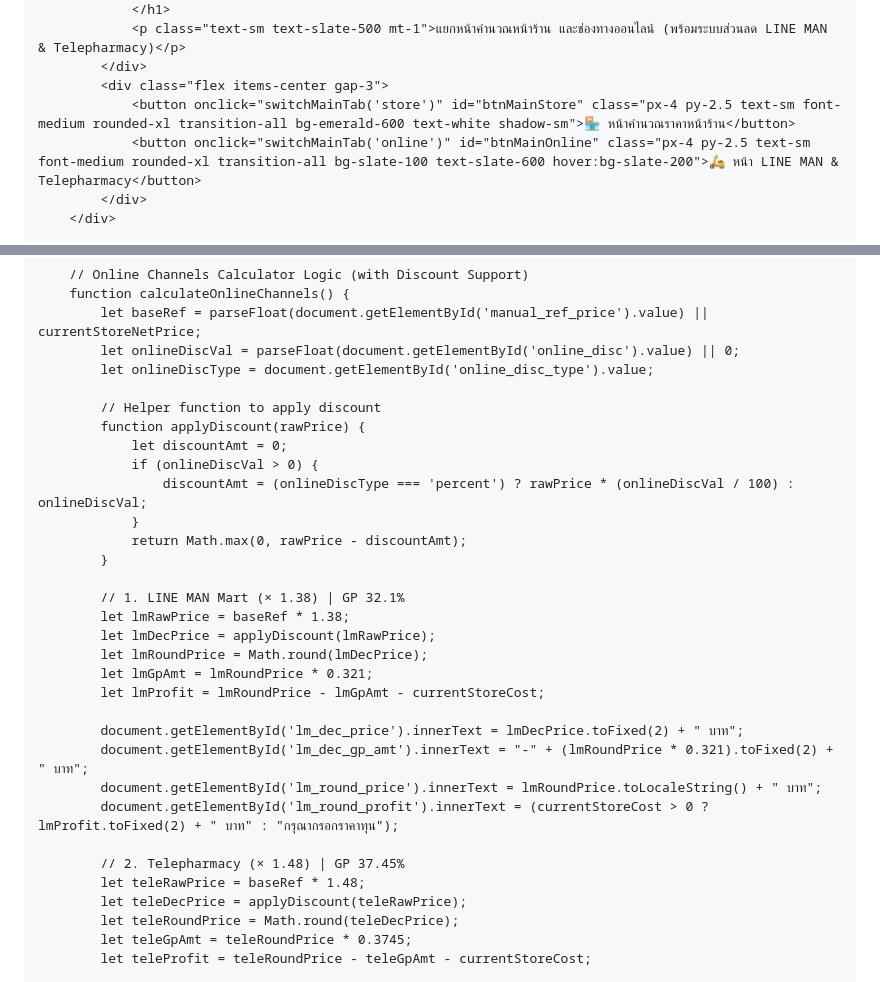
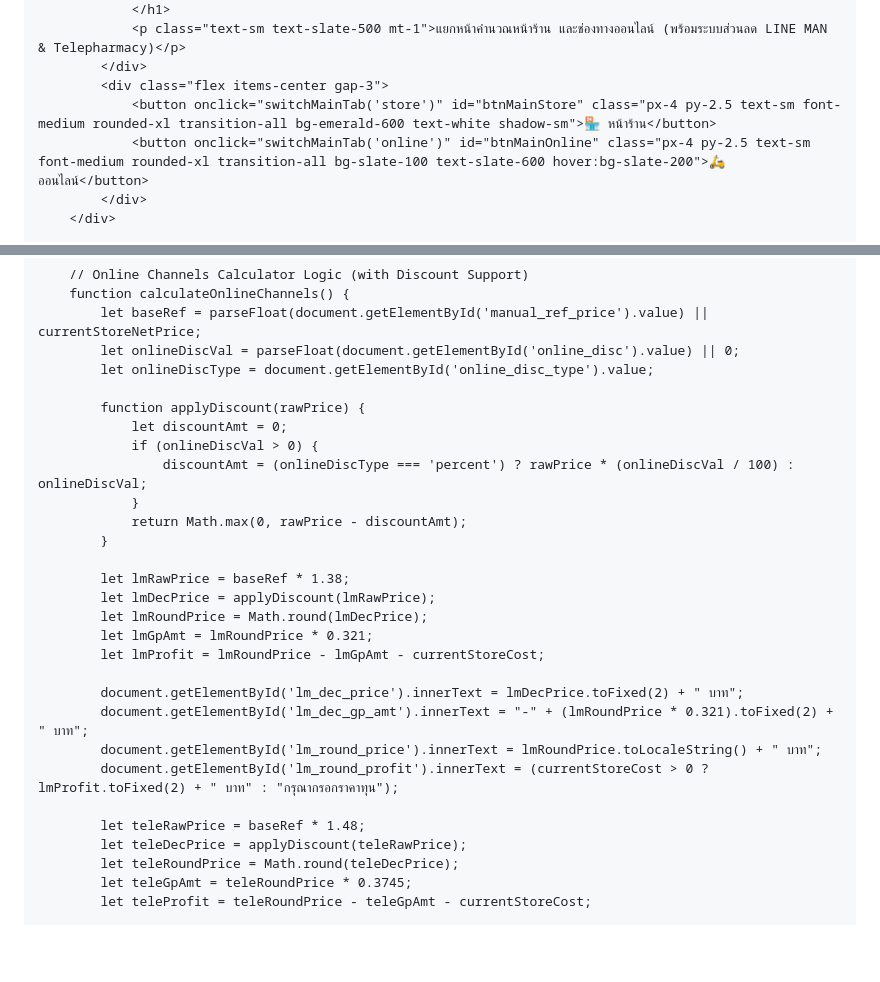
Before and after one commit to Wellpharmacy/Wellpharmacy.github.io, a Markdown page: README.md, 2 parts joined by grey strips. Rendered like a GitHub page; blank space fills up the shorter version.

```diff
--- a/README.md
+++ b/README.md
@@ -21,8 +21,8 @@
                 <p class="text-sm text-slate-500 mt-1">แยกหน้าคำนวณหน้าร้าน และช่องทางออนไลน์ (พร้อมระบบส่วนลด LINE MAN & Telepharmacy)</p>
             </div>
             <div class="flex items-center gap-3">
-                <button onclick="switchMainTab('store')" id="btnMainStore" class="px-4 py-2.5 text-sm font-medium rounded-xl transition-all bg-emerald-600 text-white shadow-sm">🏪 หน้าคำนวณราคาหน้าร้าน</button>
-                <button onclick="switchMainTab('online')" id="btnMainOnline" class="px-4 py-2.5 text-sm font-medium rounded-xl transition-all bg-slate-100 text-slate-600 hover:bg-slate-200">🛵 หน้า LINE MAN & Telepharmacy</button>
+                <button onclick="switchMainTab('store')" id="btnMainStore" class="px-4 py-2.5 text-sm font-medium rounded-xl transition-all bg-emerald-600 text-white shadow-sm">🏪 หน้าร้าน</button>
+                <button onclick="switchMainTab('online')" id="btnMainOnline" class="px-4 py-2.5 text-sm font-medium rounded-xl transition-all bg-slate-100 text-slate-600 hover:bg-slate-200">🛵 ออนไลน์</button>
             </div>
         </div>
 
@@ -340,7 +340,6 @@
             let onlineDiscVal = parseFloat(document.getElementById('online_disc').value) || 0;
             let onlineDiscType = document.getElementById('online_disc_type').value;
 
-            // Helper function to apply discount
             function applyDiscount(rawPrice) {
                 let discountAmt = 0;
                 if (onlineDiscVal > 0) {
@@ -349,7 +348,6 @@
                 return Math.max(0, rawPrice - discountAmt);
             }
 
-            // 1. LINE MAN Mart (× 1.38) | GP 32.1%
             let lmRawPrice = baseRef * 1.38;
             let lmDecPrice = applyDiscount(lmRawPrice);
             let lmRoundPrice = Math.round(lmDecPrice);
@@ -361,7 +359,6 @@
             document.getElementById('lm_round_price').innerText = lmRoundPrice.toLocaleString() + " บาท";
             document.getElementById('lm_round_profit').innerText = (currentStoreCost > 0 ? lmProfit.toFixed(2) + " บาท" : "กรุณากรอกราคาทุน");
 
-            // 2. Telepharmacy (× 1.48) | GP 37.45%
             let teleRawPrice = baseRef * 1.48;
             let teleDecPrice = applyDiscount(teleRawPrice);
             let teleRoundPrice = Math.round(teleDecPrice);
```
Also changed, not shown: other parts of README.md (+2 -2 lines).
